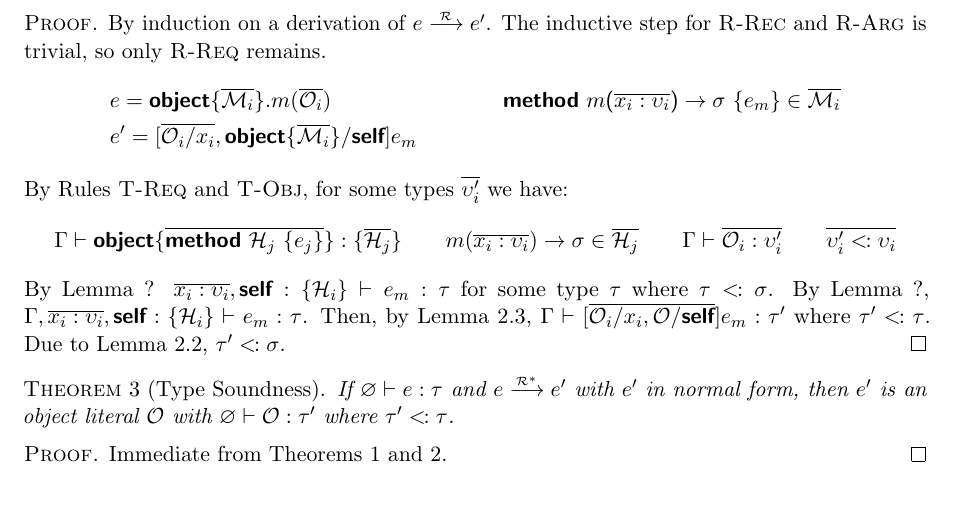
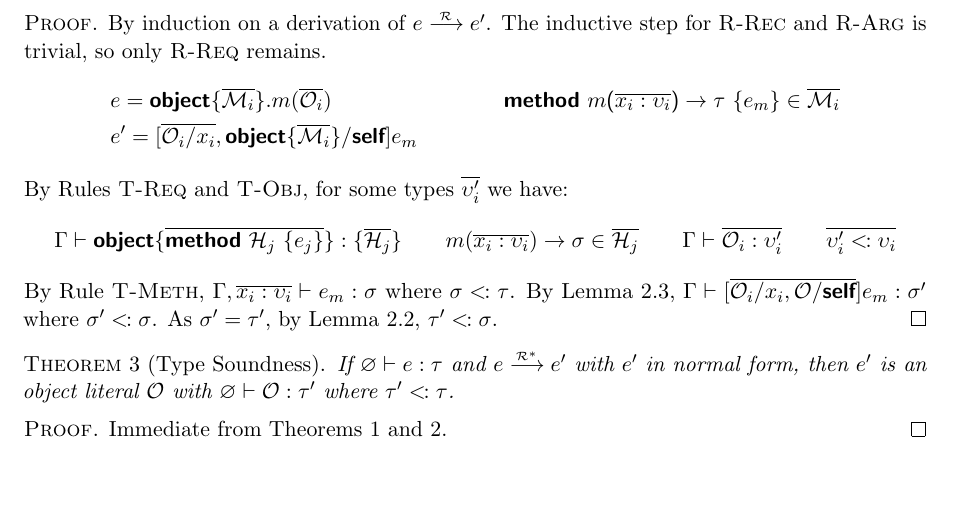
Before and after one commit to zmthy/tiny-grace, a LaTeX document (doc/tiny-grace.tex, which reads doc/properties.tex): part of page 8 of 8, cut so that both start at the same text. Compiled offline with pdfLaTeX.

Commit message:
Completes preservation proof except subtype lemmas

```diff
--- a/doc/properties.tex
+++ b/doc/properties.tex
@@ -108,7 +108,7 @@
 %
     \begin{align*}
       &e = \object{\*\M_i*}.m(\*\O_i*) &
-      \method{m}{\*x_i : \upsilon_i*}{\sigma}{e_m} \in \*\M_i* \\
+      \method{m}{\*x_i : \upsilon_i*}{\tau}{e_m} \in \*\M_i* \\
       &e^\prime = [\*\O_i/x_i*, \object{\*\M_i*}/\self]e_m &
     \end{align*}
 
@@ -122,12 +122,11 @@
       \*\upsilon^\prime_i \sub \upsilon_i*
     \end{displaymath}
 
-    \noindent By Lemma~? $\*x_i : \upsilon_i*, \self : \type{\H_i} \vdash e_m :
-    \tau$ for some type $\tau$ where $\tau \sub \sigma$.  By Lemma~?, $\G, \*x_i
-    : \upsilon_i*, \self : \type{\H_i} \vdash e_m : \tau$.  Then, by
+    \noindent By Rule~\ref{eq:type-meth}, $\ctx{\G,\*x_i :
+    \upsilon_i*}{e_m}{\sigma}$ where $\sigma \sub \tau$. By
     Lemma~\ref{lem:preservation}, $\G \vdash [\*\O_i/x_i,\O/\self*]e_m :
-    \tau^\prime$ where $\tau^\prime \sub \tau$.  Due to
-    Lemma~\ref{lem:sub-transitive}, $\tau^\prime \sub \sigma$.
+    \sigma^\prime$ where $\sigma^\prime \sub \sigma$.  As $\sigma^\prime =
+    \tau^\prime$, by Lemma~\ref{lem:sub-transitive}, $\tau^\prime \sub \sigma$.
   \end{proof}
 
 \end{theorem}
```
Also changed, not shown: doc/properties.tex (10 more changed lines).
